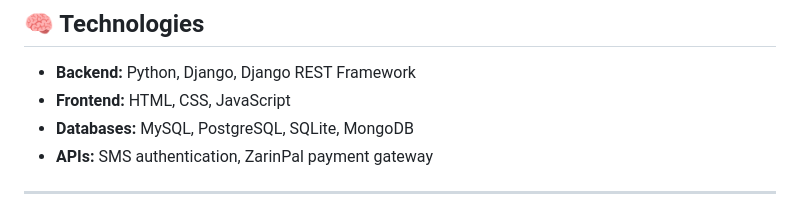
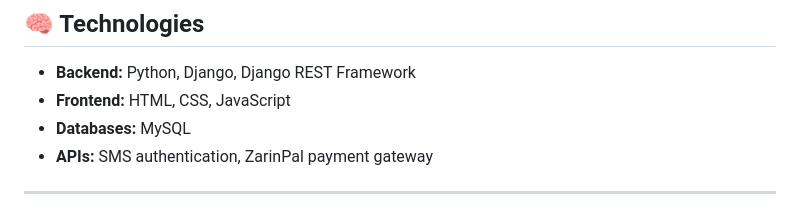
Before and after one commit to MohammadSalkhorde/ecommerce-platform, a Markdown page: README.md, the part around the change. GitHub-like rendering.

```diff
--- a/README.md
+++ b/README.md
@@ -25,7 +25,7 @@ Designed both as a **learning project** and a **foundation for production-level
 
 * **Backend:** Python, Django, Django REST Framework
 * **Frontend:** HTML, CSS, JavaScript
-* **Databases:** MySQL, PostgreSQL, SQLite, MongoDB
+* **Databases:** MySQL
 * **APIs:** SMS authentication, ZarinPal payment gateway
 
 ---
```
